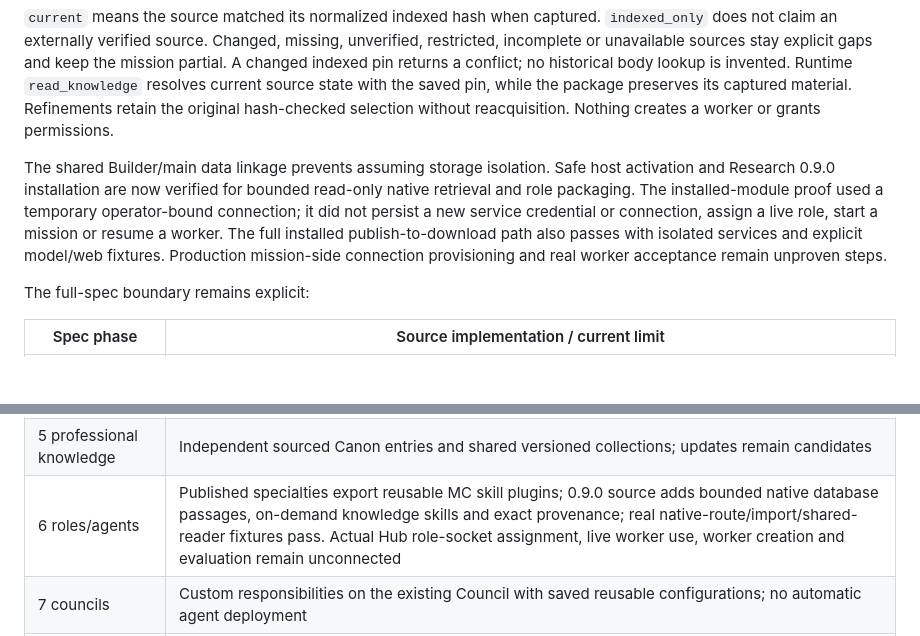
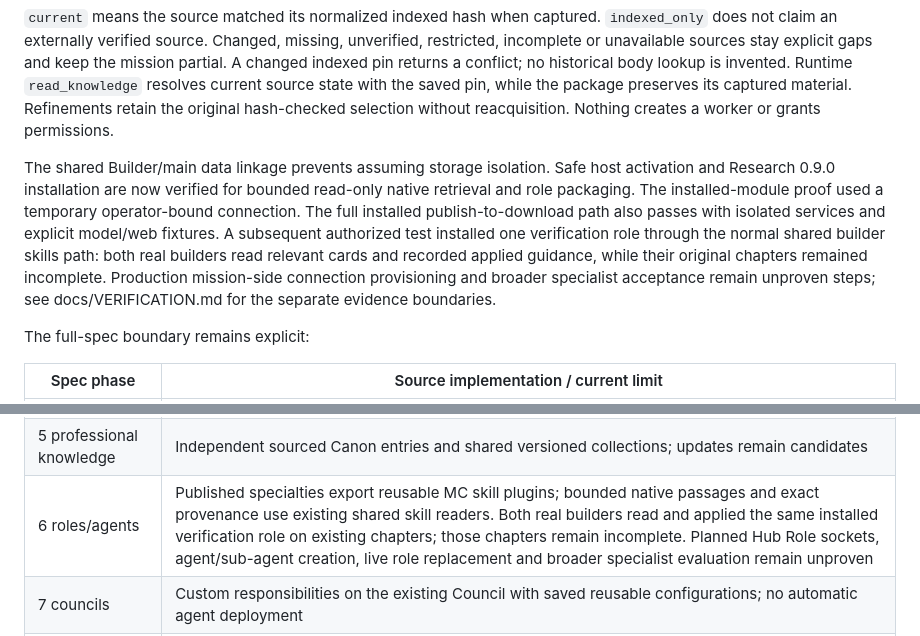
Before and after one commit to acratt13/tmf-research, a Markdown page: README.md, 2 parts joined by grey strips. GitHub-like rendering; blank space fills up the shorter version.

Commit message:
docs: record real builder role retrieval and application limits

```diff
--- a/README.md
+++ b/README.md
@@ -154,7 +154,7 @@ Role packages retain selected native passages in `knowledge/selection.json` and
 
 `current` means the source matched its normalized indexed hash when captured. `indexed_only` does not claim an externally verified source. Changed, missing, unverified, restricted, incomplete or unavailable sources stay explicit gaps and keep the mission partial. A changed indexed pin returns a conflict; no historical body lookup is invented. Runtime `read_knowledge` resolves current source state with the saved pin, while the package preserves its captured material. Refinements retain the original hash-checked selection without reacquisition. Nothing creates a worker or grants permissions.
 
-The shared Builder/main data linkage prevents assuming storage isolation. Safe host activation and Research 0.9.0 installation are now verified for bounded read-only native retrieval and role packaging. The installed-module proof used a temporary operator-bound connection; it did not persist a new service credential or connection, assign a live role, start a mission or resume a worker. The full installed publish-to-download path also passes with isolated services and explicit model/web fixtures. Production mission-side connection provisioning and real worker acceptance remain unproven steps.
+The shared Builder/main data linkage prevents assuming storage isolation. Safe host activation and Research 0.9.0 installation are now verified for bounded read-only native retrieval and role packaging. The installed-module proof used a temporary operator-bound connection. The full installed publish-to-download path also passes with isolated services and explicit model/web fixtures. A subsequent authorized test installed one verification role through the normal shared builder skills path: both real builders read relevant cards and recorded applied guidance, while their original chapters remained incomplete. Production mission-side connection provisioning and broader specialist acceptance remain unproven steps; see docs/VERIFICATION.md for the separate evidence boundaries.
 
 The full-spec boundary remains explicit:
 
@@ -166,7 +166,7 @@ The full-spec boundary remains explicit:
 | 3 business intelligence | Structured company/startup/lead/market missions, evidence checks and deduplication; official-host evidence binding, explicit startup sections, qualified lead evidence and scoped prior-investigation comparison; real-subject quality needs live evidence review |
 | 4 bounded workers | Existing crawler/Council execution, budgets, durable remote job references and cancellation; no new scheduler, remote worker pause/recovery not established |
 | 5 professional knowledge | Independent sourced Canon entries and shared versioned collections; updates remain candidates |
-| 6 roles/agents | Published specialties export reusable MC skill plugins; 0.9.0 source adds bounded native database passages, on-demand knowledge skills and exact provenance; real native-route/import/shared-reader fixtures pass. Actual Hub role-socket assignment, live worker use, worker creation and evaluation remain unconnected |
+| 6 roles/agents | Published specialties export reusable MC skill plugins; bounded native passages and exact provenance use existing shared skill readers. Both real builders read and applied the same installed verification role on existing chapters; those chapters remain incomplete. Planned Hub Role sockets, agent/sub-agent creation, live role replacement and broader specialist evaluation remain unproven |
 | 7 councils | Custom responsibilities on the existing Council with saved reusable configurations; no automatic agent deployment |
 | 8 persons | Labeled public-professional research and generic expertise drafts; private-person consent required; no voice/personality runtime or deployed simulation |
 | 9 distributed scale | Not implemented; existing authorized runtime/worker contracts must be used |
```
Also changed, not shown: docs/VERIFICATION.md (+17 -0 lines).
